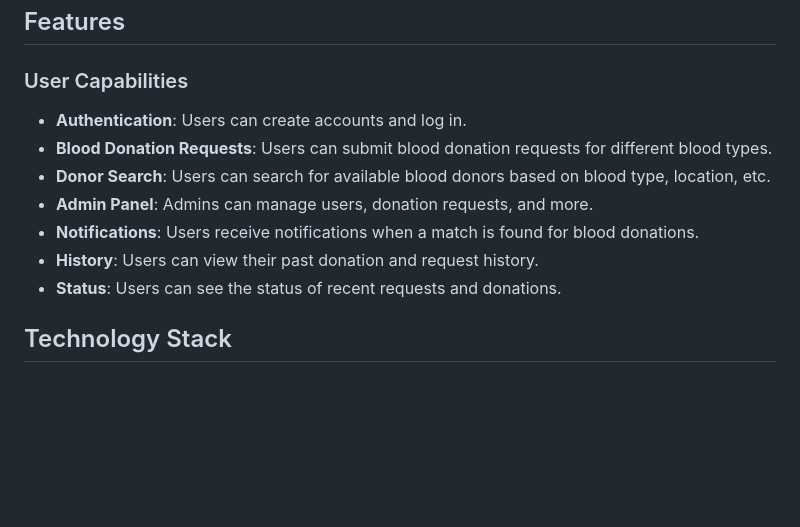
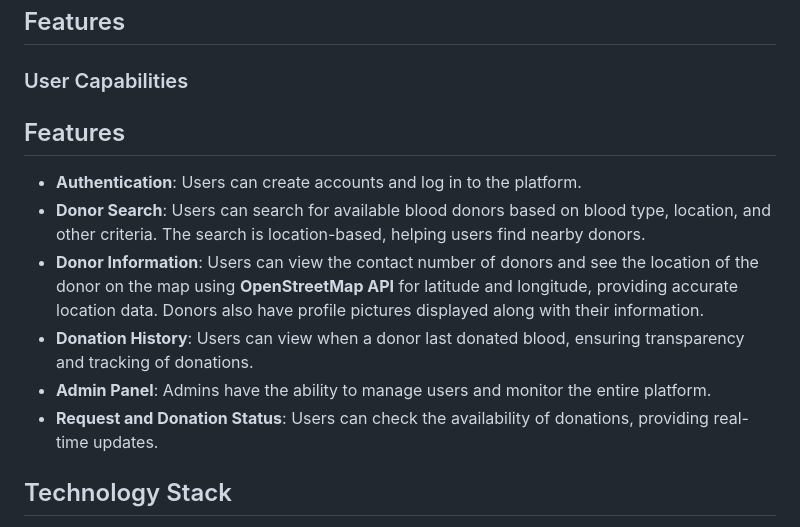
Before and after one commit to AhsanulAnam-Saboj/Rokto-Dorkar, a Markdown page: README.md, the part around the change. GitHub-like rendering; blank space fills up the shorter version.

```diff
--- a/README.md
+++ b/README.md
@@ -11,13 +11,15 @@ For a visual demonstration of **Rokto Dorkar**, you can check out our video demo
 ## Features
 
 ### User Capabilities
-- **Authentication**: Users can create accounts and log in.
-- **Blood Donation Requests**: Users can submit blood donation requests for different blood types.
-- **Donor Search**: Users can search for available blood donors based on blood type, location, etc.
-- **Admin Panel**: Admins can manage users, donation requests, and more.
-- **Notifications**: Users receive notifications when a match is found for blood donations.
-- **History**: Users can view their past donation and request history.
-- **Status**: Users can see the status of recent requests and donations.
+## Features
+
+- **Authentication**: Users can create accounts and log in to the platform.
+- **Donor Search**: Users can search for available blood donors based on blood type, location, and other criteria. The search is location-based, helping users find nearby donors.
+- **Donor Information**: Users can view the contact number of donors and see the location of the donor on the map using **OpenStreetMap API** for latitude and longitude, providing accurate location data. Donors also have profile pictures displayed along with their information.
+- **Donation History**: Users can view when a donor last donated blood, ensuring transparency and tracking of donations.
+- **Admin Panel**: Admins have the ability to manage users and monitor the entire platform.
+- **Request and Donation Status**: Users can check the availability of donations, providing real-time updates.
+
 
 ## Technology Stack
 
```
